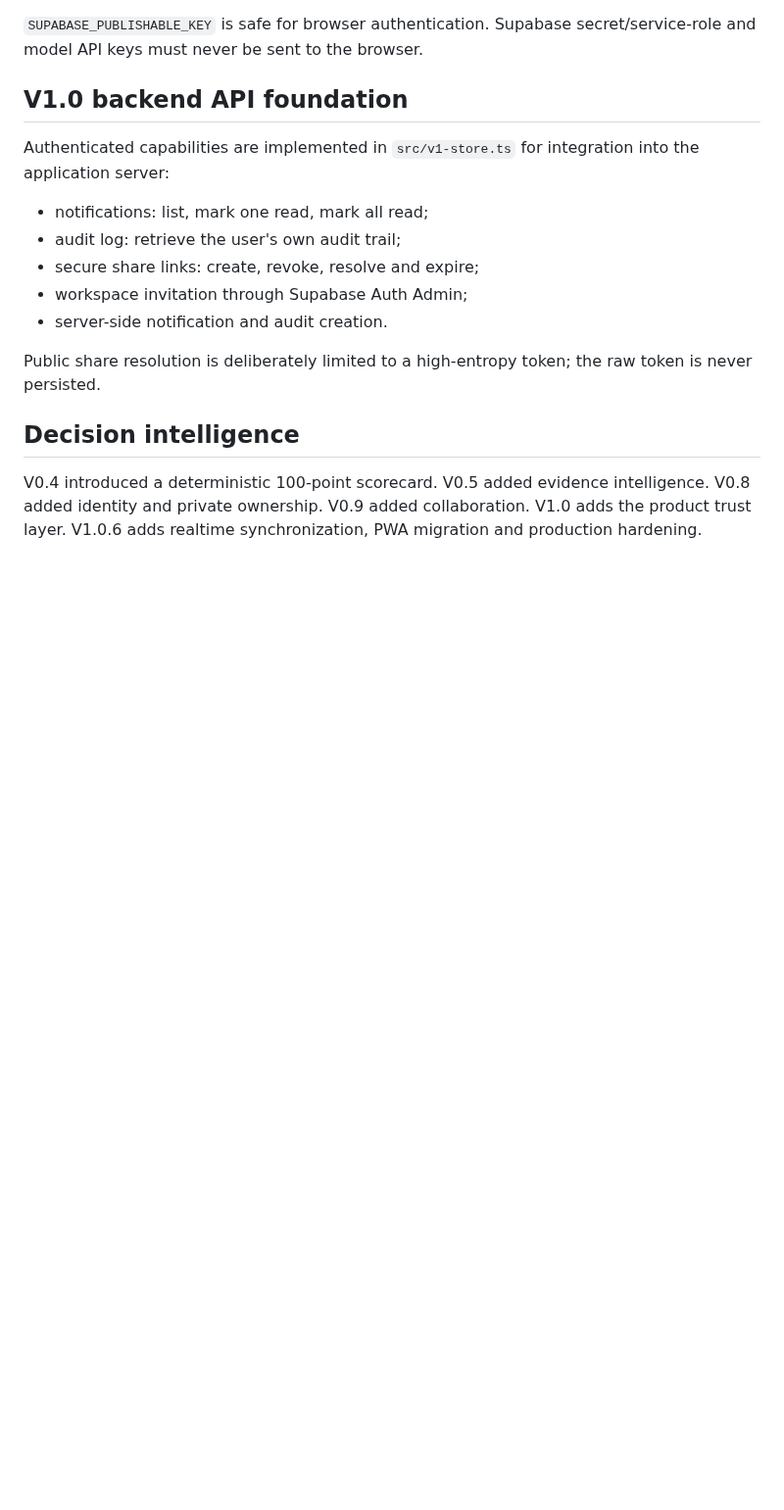
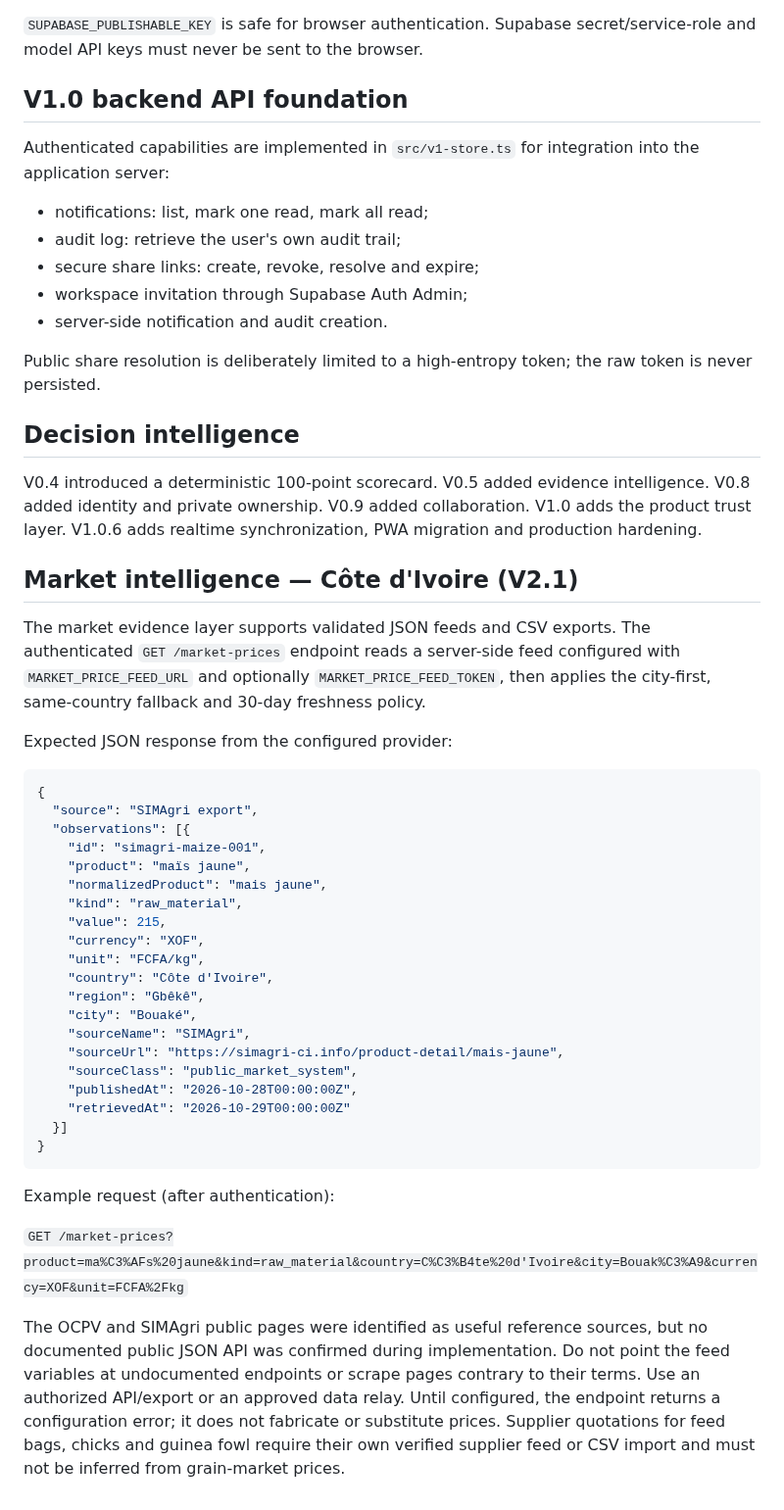
Before and after one commit to eddiecoulibaly1-dotcom/-afe-ci-independant, a Markdown page: debate-engine/README.md, the part around the change. Shown at 98% size. GitHub-like rendering; blank space fills up the shorter version.

Commit message:
Document market price feed endpoint and source limitations

````diff
--- a/debate-engine/README.md
+++ b/debate-engine/README.md
@@ -113,3 +113,47 @@ Public share resolution is deliberately limited to a high-entropy token; the raw
 ## Decision intelligence
 
 V0.4 introduced a deterministic 100-point scorecard. V0.5 added evidence intelligence. V0.8 added identity and private ownership. V0.9 added collaboration. V1.0 adds the product trust layer. V1.0.6 adds realtime synchronization, PWA migration and production hardening.
+
+## Market intelligence — Côte d'Ivoire (V2.1)
+
+The market evidence layer supports validated JSON feeds and CSV exports. The authenticated
+`GET /market-prices` endpoint reads a server-side feed configured with
+`MARKET_PRICE_FEED_URL` and optionally `MARKET_PRICE_FEED_TOKEN`, then applies the
+city-first, same-country fallback and 30-day freshness policy.
+
+Expected JSON response from the configured provider:
+
+```json
+{
+  "source": "SIMAgri export",
+  "observations": [{
+    "id": "simagri-maize-001",
+    "product": "maïs jaune",
+    "normalizedProduct": "mais jaune",
+    "kind": "raw_material",
+    "value": 215,
+    "currency": "XOF",
+    "unit": "FCFA/kg",
+    "country": "Côte d'Ivoire",
+    "region": "Gbêkê",
+    "city": "Bouaké",
+    "sourceName": "SIMAgri",
+    "sourceUrl": "https://simagri-ci.info/product-detail/mais-jaune",
+    "sourceClass": "public_market_system",
+    "publishedAt": "2026-10-28T00:00:00Z",
+    "retrievedAt": "2026-10-29T00:00:00Z"
+  }]
+}
+```
+
+Example request (after authentication):
+
+`GET /market-prices?product=ma%C3%AFs%20jaune&kind=raw_material&country=C%C3%B4te%20d'Ivoire&city=Bouak%C3%A9&currency=XOF&unit=FCFA%2Fkg`
+
+The OCPV and SIMAgri public pages were identified as useful reference sources, but no
+documented public JSON API was confirmed during implementation. Do not point the feed
+variables at undocumented endpoints or scrape pages contrary to their terms. Use an
+authorized API/export or an approved data relay. Until configured, the endpoint returns
+a configuration error; it does not fabricate or substitute prices. Supplier quotations
+for feed bags, chicks and guinea fowl require their own verified supplier feed or CSV
+import and must not be inferred from grain-market prices.
````
